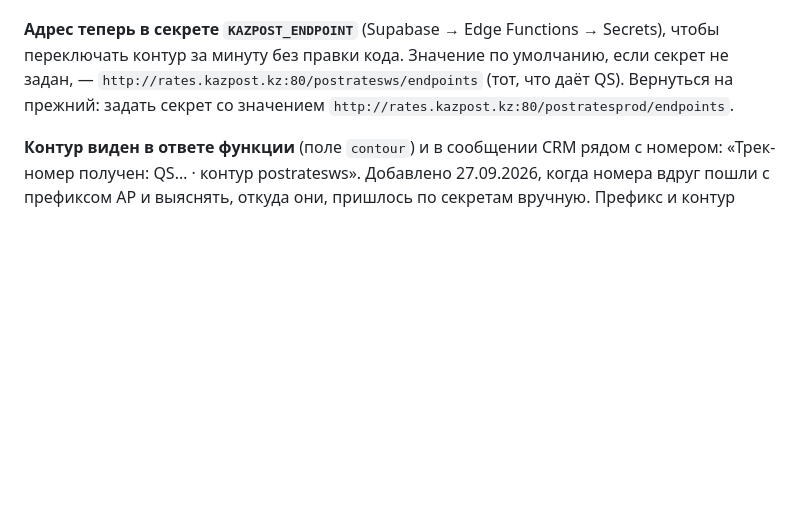
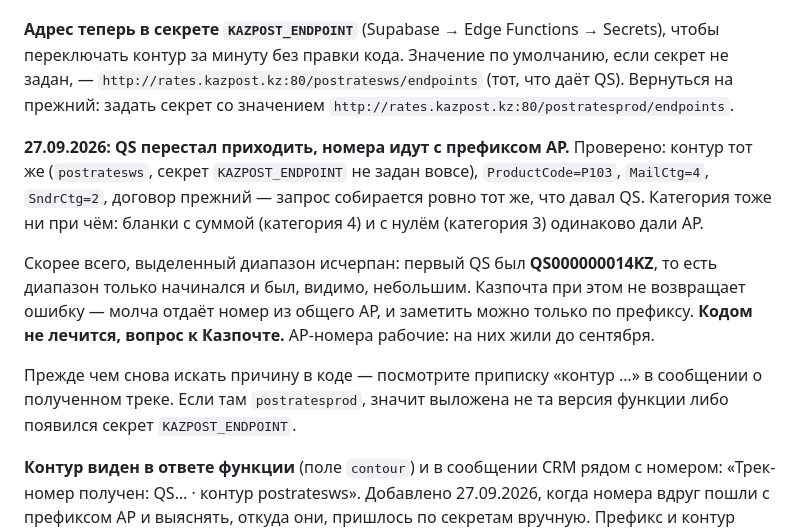
Before and after one commit to asembinov-cmyk/Jyldam-crm, a Markdown page: CLAUDE.md, the part around the change. Drawn GitHub-style; blank space fills up the shorter version.

Commit message:
CLAUDE.md: QS сменился на AP — проверено, что дело не в коде
Контур тот же, ProductCode, MailCtg, SndrCtg и договор прежние; ноль и
сумма дают AP одинаково. Похоже, выделенный диапазон QS исчерпан — первый
был QS000000014KZ. Казпочта при этом не возвращает ошибку, заметить можно
только по префиксу.

Co-Authored-By: Claude Opus 5 <noreply@anthropic.com>

```diff
--- a/CLAUDE.md
+++ b/CLAUDE.md
@@ -1221,6 +1221,21 @@ URL `http://rates.kazpost.kz/postratesprod/endpoints`).
 `http://rates.kazpost.kz:80/postratesws/endpoints` (тот, что даёт QS). Вернуться на прежний:
 задать секрет со значением `http://rates.kazpost.kz:80/postratesprod/endpoints`.
 
+**27.09.2026: QS перестал приходить, номера идут с префиксом AP.** Проверено: контур тот
+же (`postratesws`, секрет `KAZPOST_ENDPOINT` не задан вовсе), `ProductCode=P103`,
+`MailCtg=4`, `SndrCtg=2`, договор прежний — запрос собирается ровно тот же, что давал QS.
+Категория тоже ни при чём: бланки с суммой (категория 4) и с нулём (категория 3) одинаково
+дали AP.
+
+Скорее всего, выделенный диапазон исчерпан: первый QS был **QS000000014KZ**, то есть
+диапазон только начинался и был, видимо, небольшим. Казпочта при этом не возвращает ошибку —
+молча отдаёт номер из общего AP, и заметить можно только по префиксу. **Кодом не лечится,
+вопрос к Казпочте.** AP-номера рабочие: на них жили до сентября.
+
+Прежде чем снова искать причину в коде — посмотрите приписку «контур …» в сообщении о
+полученном треке. Если там `postratesprod`, значит выложена не та версия функции либо
+появился секрет `KAZPOST_ENDPOINT`.
+
 **Контур виден в ответе функции** (поле `contour`) и в сообщении CRM рядом с номером:
 «Трек-номер получен: QS… · контур postratesws». Добавлено 27.09.2026, когда номера вдруг
 пошли с префиксом AP и выяснять, откуда они, пришлось по секретам вручную. Префикс и
```
